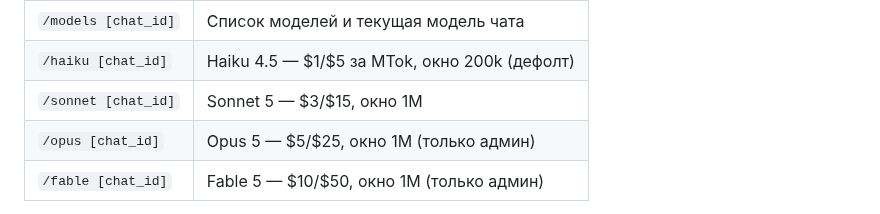
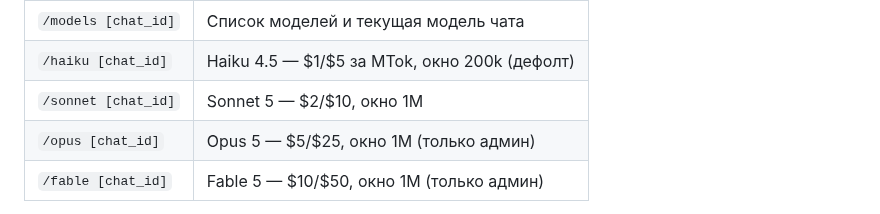
Before and after one commit to alukrr/claudushka, a Markdown page: README.md, the part around the change. GitHub-like rendering.

Commit message:
docs: README.md — Sonnet 5 цена $3/$15 -> $2/$10 (см. Блок A)
Пропустил при первой правке реестра MODELS — README дублирует цену
отдельной строкой для /sonnet, теперь синхронно.

Co-Authored-By: Claude Sonnet 5 <noreply@anthropic.com>
Claude-Session: https://claude.ai/code/session_01EaEokTsbUF7zfdy3Jya9cg

```diff
--- a/README.md
+++ b/README.md
@@ -110,7 +110,7 @@
 |---------|----------|
 | `/models [chat_id]` | Список моделей и текущая модель чата |
 | `/haiku [chat_id]` | Haiku 4.5 — $1/$5 за MTok, окно 200k (дефолт) |
-| `/sonnet [chat_id]` | Sonnet 5 — $3/$15, окно 1M |
+| `/sonnet [chat_id]` | Sonnet 5 — $2/$10, окно 1M |
 | `/opus [chat_id]` | Opus 5 — $5/$25, окно 1M (только админ) |
 | `/fable [chat_id]` | Fable 5 — $10/$50, окно 1M (только админ) |
 
```
